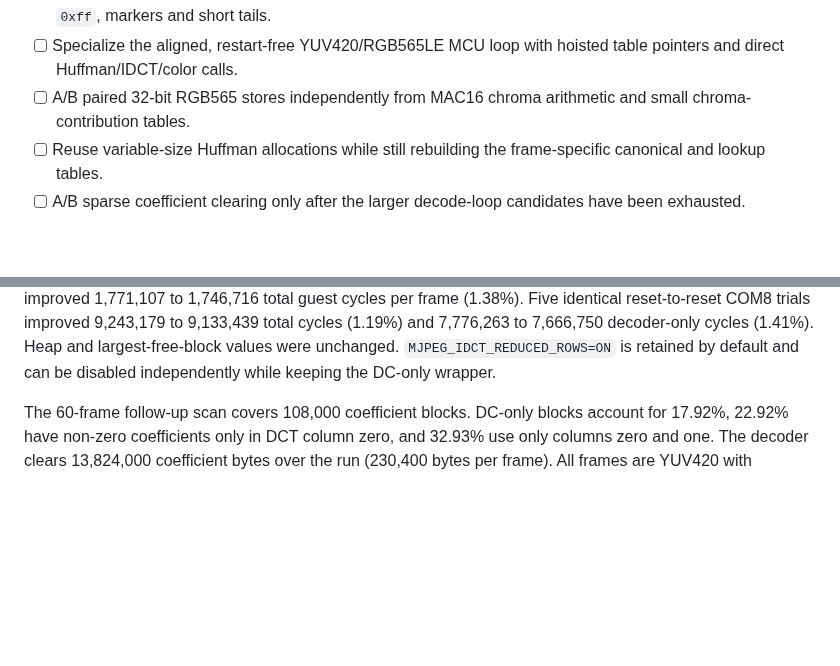
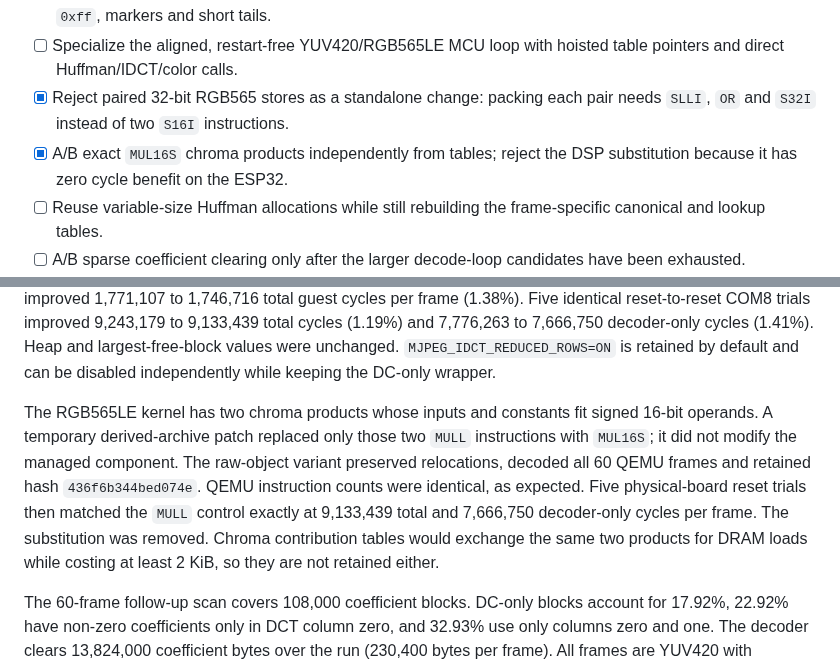
Before and after one commit to Witali/HLV-codec, a Markdown page: docs/MJPEG_DECODER_OPTIMIZATION_TODO.md, 2 parts joined by grey strips. GitHub-like rendering; blank space fills up the shorter version.

Commit message:
Record rejected MJPEG RGB565 DSP experiments

```diff
--- a/docs/MJPEG_DECODER_OPTIMIZATION_TODO.md
+++ b/docs/MJPEG_DECODER_OPTIMIZATION_TODO.md
@@ -207,8 +207,10 @@ parallelize entropy decoding within one JPEG frame.
       and retain the current byte path for `0xff`, markers and short tails.
 - [ ] Specialize the aligned, restart-free YUV420/RGB565LE MCU loop with
       hoisted table pointers and direct Huffman/IDCT/color calls.
-- [ ] A/B paired 32-bit RGB565 stores independently from MAC16 chroma
-      arithmetic and small chroma-contribution tables.
+- [x] Reject paired 32-bit RGB565 stores as a standalone change: packing each
+      pair needs `SLLI`, `OR` and `S32I` instead of two `S16I` instructions.
+- [x] A/B exact `MUL16S` chroma products independently from tables; reject the
+      DSP substitution because it has zero cycle benefit on the ESP32.
 - [ ] Reuse variable-size Huffman allocations while still rebuilding the
       frame-specific canonical and lookup tables.
 - [ ] A/B sparse coefficient clearing only after the larger decode-loop
@@ -256,6 +258,17 @@ per frame (1.38%). Five identical reset-to-reset COM8 trials improved
 decoder-only cycles (1.41%). Heap and largest-free-block values were
 unchanged. `MJPEG_IDCT_REDUCED_ROWS=ON` is retained by default and can be
 disabled independently while keeping the DC-only wrapper.
+
+The RGB565LE kernel has two chroma products whose inputs and constants fit
+signed 16-bit operands. A temporary derived-archive patch replaced only those
+two `MULL` instructions with `MUL16S`; it did not modify the managed component.
+The raw-object variant preserved relocations, decoded all 60 QEMU frames and
+retained hash `436f6b344bed074e`. QEMU instruction counts were identical, as
+expected. Five physical-board reset trials then matched the `MULL` control
+exactly at 9,133,439 total and 7,666,750 decoder-only cycles per frame.
+The substitution was removed. Chroma contribution tables would exchange the
+same two products for DRAM loads while costing at least 2 KiB, so they are not
+retained either.
 
 The 60-frame follow-up scan covers 108,000 coefficient blocks. DC-only blocks
 account for 17.92%, 22.92% have non-zero coefficients only in DCT column zero,
```
